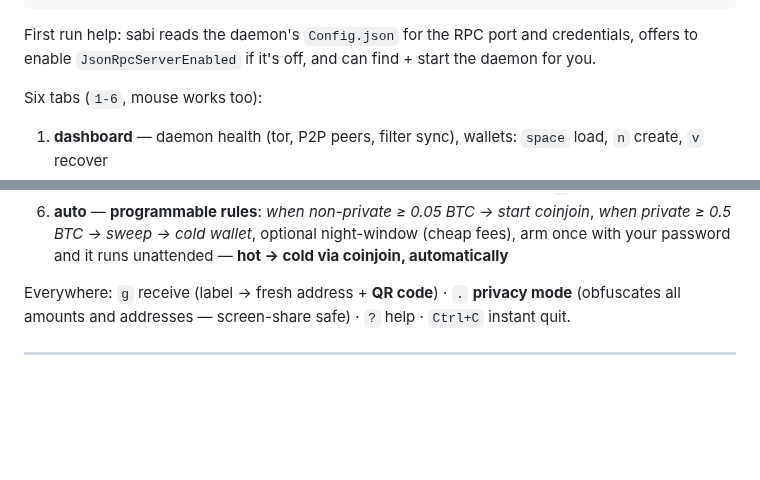
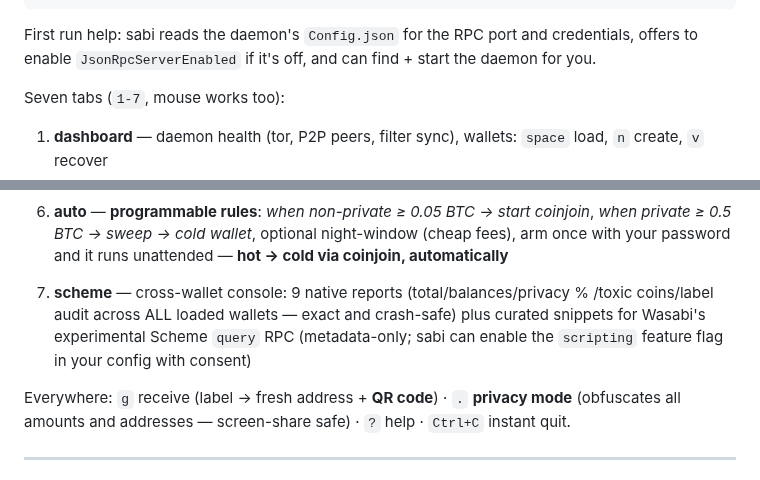
Before and after one commit to kravens/coinjoin.nl, a Markdown page: scripts/README.md, 2 parts joined by grey strips. Drawn GitHub-style; blank space fills up the shorter version.

Commit message:
README: document sabi's seventh tab (scheme console + native cross-wallet reports)
Co-Authored-By: Claude Fable 5 <noreply@anthropic.com>

```diff
--- a/scripts/README.md
+++ b/scripts/README.md
@@ -55,7 +55,7 @@ python3 sabi.py               # zero-config: finds your daemon via Wasabi's own
 First run help: sabi reads the daemon's `Config.json` for the RPC port and credentials, offers to
 enable `JsonRpcServerEnabled` if it's off, and can find + start the daemon for you.
 
-Six tabs (`1-6`, mouse works too):
+Seven tabs (`1-7`, mouse works too):
 
 1. **dashboard** — daemon health (tor, P2P peers, filter sync), wallets: `space` load, `n` create, `v` recover
 2. **wallet** — private / semi / non-private balance breakdown vs your anon-score target, privacy
@@ -68,6 +68,11 @@ Six tabs (`1-6`, mouse works too):
 6. **auto** — **programmable rules**: *when non-private ≥ 0.05 BTC → start coinjoin*,
    *when private ≥ 0.5 BTC → sweep → cold wallet*, optional night-window (cheap fees),
    arm once with your password and it runs unattended — **hot → cold via coinjoin, automatically**
+
+7. **scheme** — cross-wallet console: 9 native reports (total/balances/privacy % /toxic
+   coins/label audit across ALL loaded wallets — exact and crash-safe) plus curated snippets
+   for Wasabi's experimental Scheme `query` RPC (metadata-only; sabi can enable the
+   `scripting` feature flag in your config with consent)
 
 Everywhere: `g` receive (label → fresh address + **QR code**) · `.` **privacy mode** (obfuscates all
 amounts and addresses — screen-share safe) · `?` help · `Ctrl+C` instant quit.
```
